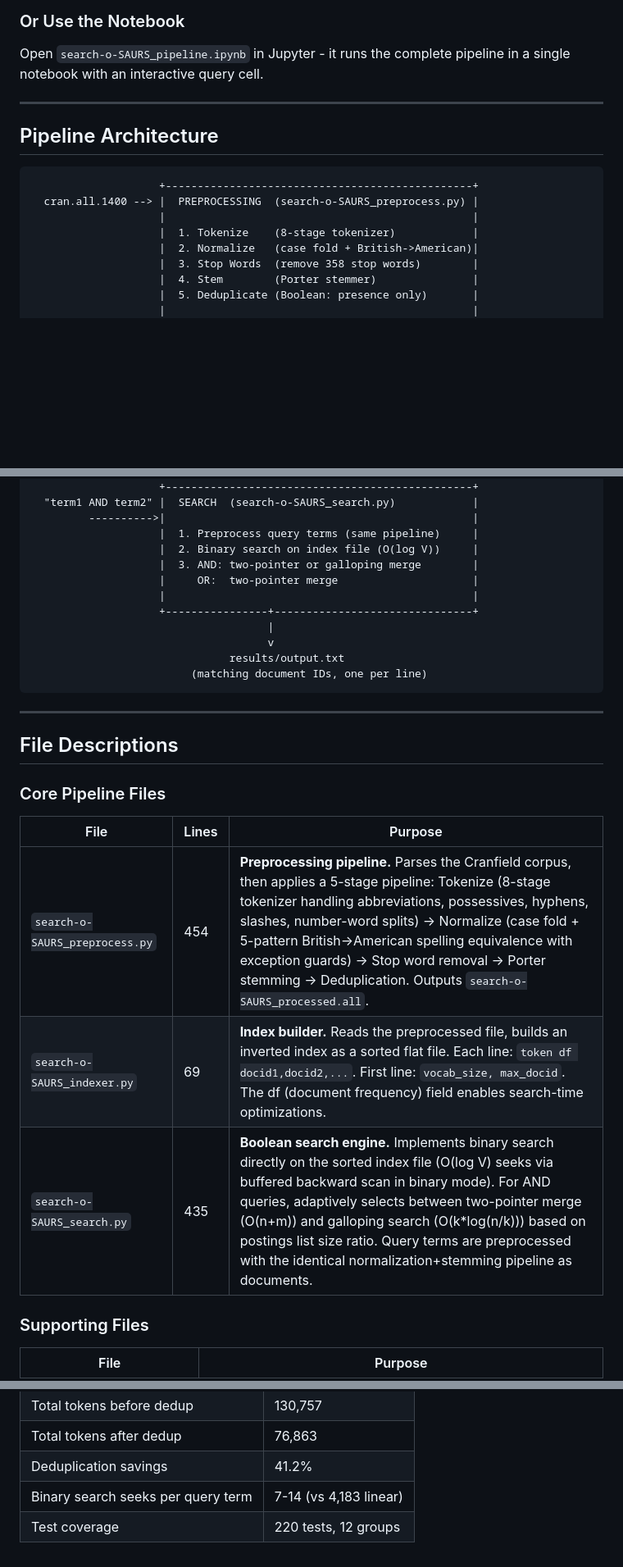
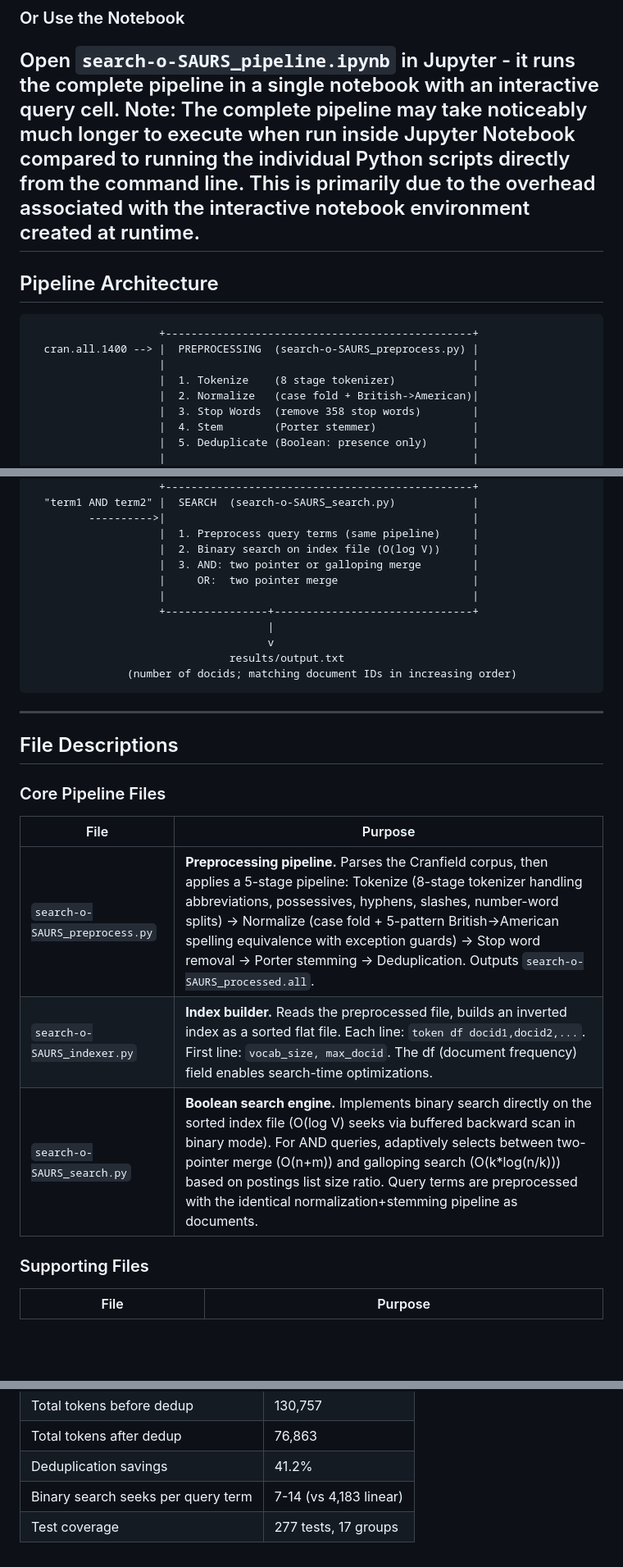
Before and after one commit to utsaghosh04/search-o-SAURS, a Markdown page: README.md, 3 parts joined by grey strips. Shown at 82% size. Drawn GitHub-style; blank space fills up the shorter version.

````diff
--- a/README.md
+++ b/README.md
@@ -115,7 +118,7 @@ python tests/test_search.py
 ### Or Use the Notebook
 
 Open `search-o-SAURS_pipeline.ipynb` in Jupyter - it runs the complete pipeline in a single notebook with an interactive query cell.
-
+Note: The complete pipeline may take noticeably much longer to execute when run inside Jupyter Notebook compared to running the individual Python scripts directly from the command line. This is primarily due to the overhead associated with the interactive notebook environment created at runtime.
 ---
 
 
@@ -126,7 +129,7 @@ Open `search-o-SAURS_pipeline.ipynb` in Jupyter - it runs the complete pipeline
                     +------------------------------------------------+
   cran.all.1400 --> |  PREPROCESSING  (search-o-SAURS_preprocess.py) |
                     |                                                |
-                    |  1. Tokenize    (8-stage tokenizer)            |
+                    |  1. Tokenize    (8 stage tokenizer)            |
                     |  2. Normalize   (case fold + British->American)|
                     |  3. Stop Words  (remove 358 stop words)        |
                     |  4. Stem        (Porter stemmer)               |
@@ -153,14 +156,14 @@ Open `search-o-SAURS_pipeline.ipynb` in Jupyter - it runs the complete pipeline
          ---------->|                                                |
                     |  1. Preprocess query terms (same pipeline)     |
                     |  2. Binary search on index file (O(log V))     |
-                    |  3. AND: two-pointer or galloping merge        |
-                    |     OR:  two-pointer merge                     |
+                    |  3. AND: two pointer or galloping merge        |
+                    |     OR:  two pointer merge                     |
                     |                                                |
                     +----------------+-------------------------------+
                                      |
                                      v
                                results/output.txt
-                         (matching document IDs, one per line)
+               (number of docids; matching document IDs in increasing order)
 ```
 
 ---
@@ -174,11 +177,11 @@ Open `search-o-SAURS_pipeline.ipynb` in Jupyter - it runs the complete pipeline
 ### Core Pipeline Files
 
 
-| File                           | Lines | Purpose                                                                                                                                                                                                                                                                                                                                                                                         |
-| ------------------------------ | ----- | ----------------------------------------------------------------------------------------------------------------------------------------------------------------------------------------------------------------------------------------------------------------------------------------------------------------------------------------------------------------------------------------------- |
-| `search-o-SAURS_preprocess.py` | 454   | **Preprocessing pipeline.** Parses the Cranfield corpus, then applies a 5-stage pipeline: Tokenize (8-stage tokenizer handling abbreviations, possessives, hyphens, slashes, number-word splits) -> Normalize (case fold + 5-pattern British->American spelling equivalence with exception guards) -> Stop word removal -> Porter stemming -> Deduplication. Outputs `search-o-SAURS_processed.all`. |
-| `search-o-SAURS_indexer.py`    | 69    | **Index builder.** Reads the preprocessed file, builds an inverted index as a sorted flat file. Each line: `token df docid1,docid2,...`. First line: `vocab_size, max_docid`. The df (document frequency) field enables search-time optimizations.                                                                                                                                              |
-| `search-o-SAURS_search.py`     | 435   | **Boolean search engine.** Implements binary search directly on the sorted index file (O(log V) seeks via buffered backward scan in binary mode). For AND queries, adaptively selects between two-pointer merge (O(n+m)) and galloping search (O(k*log(n/k))) based on postings list size ratio. Query terms are preprocessed with the identical normalization+stemming pipeline as documents.  |
+| File                           | Purpose                                                                                                                                                                                                                                                                                                                                                                                         |
+| ------------------------------ | ----------------------------------------------------------------------------------------------------------------------------------------------------------------------------------------------------------------------------------------------------------------------------------------------------------------------------------------------------------------------------------------------- |
+| `search-o-SAURS_preprocess.py` | **Preprocessing pipeline.** Parses the Cranfield corpus, then applies a 5-stage pipeline: Tokenize (8-stage tokenizer handling abbreviations, possessives, hyphens, slashes, number-word splits) -> Normalize (case fold + 5-pattern British->American spelling equivalence with exception guards) -> Stop word removal -> Porter stemming -> Deduplication. Outputs `search-o-SAURS_processed.all`. |
+| `search-o-SAURS_indexer.py`    | **Index builder.** Reads the preprocessed file, builds an inverted index as a sorted flat file. Each line: `token df docid1,docid2,...`. First line: `vocab_size, max_docid`. The df (document frequency) field enables search-time optimizations.                                                                                                                                              |
+| `search-o-SAURS_search.py`     | **Boolean search engine.** Implements binary search directly on the sorted index file (O(log V) seeks via buffered backward scan in binary mode). For AND queries, adaptively selects between two-pointer merge (O(n+m)) and galloping search (O(k*log(n/k))) based on postings list size ratio. Query terms are preprocessed with the identical normalization+stemming pipeline as documents.  |
 
 
 
@@ -406,4 +416,4 @@ The validator compares both the count and full postings list for AND queries. Fo
 | Total tokens after dedup           | 76,863                 |
 | Deduplication savings              | 41.2%                  |
 | Binary search seeks per query term | 7-14 (vs 4,183 linear) |
-| Test coverage                      | 220 tests, 12 groups   |
+| Test coverage                      | 277 tests, 17 groups   |
````
Also changed, not shown: other parts of README.md (+32 -22 lines).
